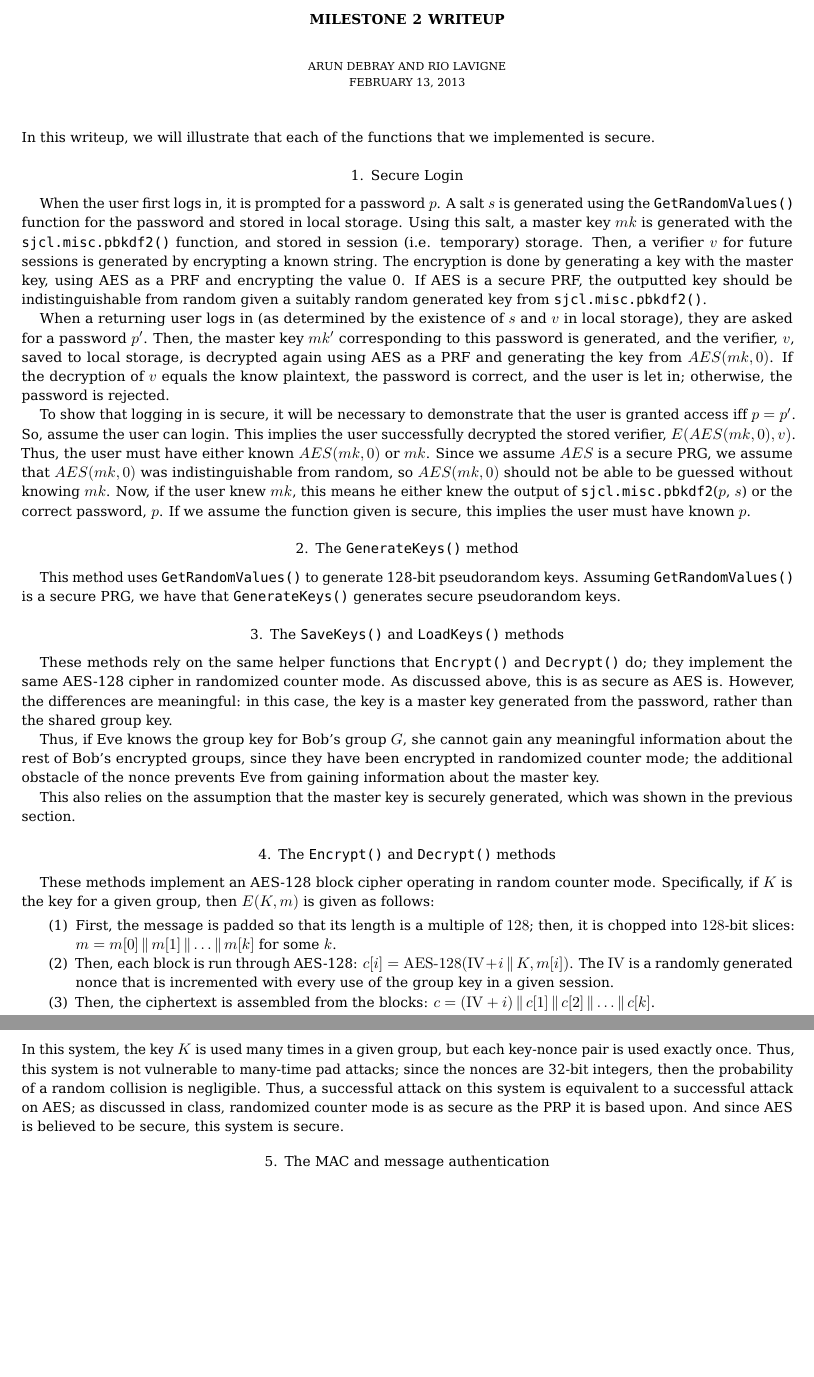
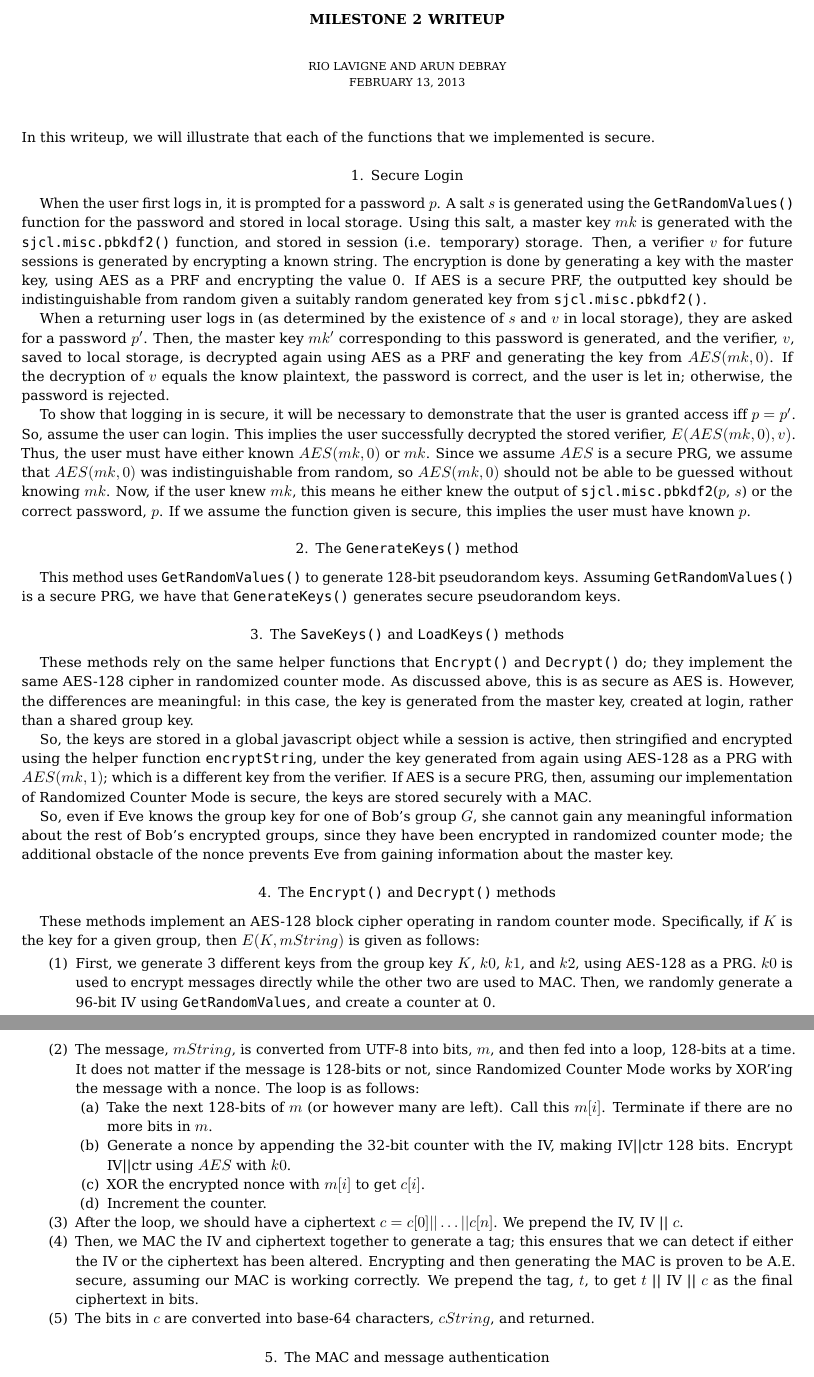
Before and after one commit to riolavigne/cs255-AES, a LaTeX paper (cs255-Debray-LaVigne.tex): two parts of pages 1 and 2 of 3, joined at a grey line, cut so that both start at the same text, the shorter picture padded with empty space. Compiled offline with pdfLaTeX.

Commit message:
Fixed Encrypt and Decrypt. MAC still needs work.

```diff
--- a/cs255-Debray-LaVigne.tex
+++ b/cs255-Debray-LaVigne.tex
@@ -3,7 +3,7 @@
 \input{macros}
 \begin{document}
 \title{Milestone 2 Writeup}
-\author{Arun Debray and Rio LaVigne\\\today}
+\author{Rio LaVigne and Arun Debray\\\today}
 \maketitle
 In this writeup, we will illustrate that each of the functions that we implemented is secure.
 % Secure Login
@@ -24,21 +24,30 @@ This method uses \verb+GetRandomValues()+ to generate 128-bit pseudorandom keys.
 % Securely storing
 % Securely loading
 \section{The \texttt{SaveKeys()} and \texttt{LoadKeys()} methods}%todo
-These methods rely on the same helper functions that \verb+Encrypt()+ and \verb+Decrypt()+ do; they implement the same AES-128 cipher in randomized counter mode. As discussed above, this is as secure as AES is. However, the differences are meaningful: in this case, the key is a master key generated from the password, rather than the shared group key.
+These methods rely on the same helper functions that \verb+Encrypt()+ and \verb+Decrypt()+ do; they implement the same AES-128 cipher in randomized counter mode. As discussed above, this is as secure as AES is. However, the differences are meaningful: in this case, the key is generated from the master key, created at login, rather than a shared group key.
 
-Thus, if Eve knows the group key for Bob's group $G$, she cannot gain any meaningful information about the rest of Bob's encrypted groups, since they have been encrypted in randomized counter mode; the additional obstacle of the nonce prevents Eve from gaining information about the master key.
+So, the keys are stored in a global javascript object while a session is active, then stringified and encrypted using the helper function \verb+encryptString+, under the key generated from again using AES-128 as a PRG with $AES(mk, 1)$; which is a different key from the verifier. If AES is a secure PRG, then, assuming our implementation of Randomized Counter Mode is secure, the keys are stored securely with a MAC.
 
-This also relies on the assumption that the master key is securely generated, which was shown in the previous section.%now things are out of order.
+So, even if Eve knows the group key for one of Bob's group $G$, she cannot gain any meaningful information about the rest of Bob's encrypted groups, since they have been encrypted in randomized counter mode; the additional obstacle of the nonce prevents Eve from gaining information about the master key.
 
 % encryption and decryption
 \section{The \texttt{Encrypt()} and \texttt{Decrypt()} methods}%todo
-These methods implement an AES-128 block cipher operating in random counter mode. Specifically, if $K$ is the key for a given group, then $E(K,m)$ is given as follows:
+These methods implement an AES-128 block cipher operating in random counter mode. Specifically, if $K$ is the key for a given group, then $E(K,mString)$ is given as follows:
 \begin{enumerate}
-\item First, the message is padded so that its length is a multiple of $128$; then, it is chopped into $128$-bit slices: $m = m[0]\conc m[1]\conc\dots\conc m[k]$ for some $k$.
-\item Then, each block is run through AES-128: $c[i] = \operatorname{AES-128}(\mathrm{IV} + i\conc K,m[i])$. The $\mathrm{IV}$ is a randomly generated nonce that is incremented with every use of the group key in a given session.
-\item Then, the ciphertext is assembled from the blocks: $c = (\mathrm{IV} + i) \conc c[1] \conc c[2] \conc\dots\conc c[k]$.
+\item First, we generate 3 different keys from the group key $K$, $k0$, $k1$, and $k2$, using AES-128 as a PRG. $k0$ is used to encrypt messages directly while the other two are used to MAC. Then, we randomly generate a 96-bit IV using \verb+GetRandomValues+, and create a counter at 0.
+\item The message, $mString$, is converted from UTF-8 into bits, $m$, and then fed into a loop, 128-bits at a time. It does not matter if the message is 128-bits or not, since Randomized Counter Mode works by XOR'ing the message with a nonce. The loop is as follows:
+  \begin{enumerate}
+    \item Take the next 128-bits of $m$ (or however many are left). Call this $m[i]$. Terminate if there are no more bits in $m$.
+    \item Generate a nonce by appending the 32-bit counter with the IV, making IV||ctr 128 bits. Encrypt IV||ctr using $AES$ with $k0$.
+    \item XOR the encrypted nonce with $m[i]$ to get $c[i]$.
+    \item Increment the counter.
+  \end{enumerate}
+\item After the loop, we should have a ciphertext $c = c[0] || \dots || c[n]$. We prepend the IV, IV || $c$.
+\item Then, we MAC the IV and ciphertext together to generate a tag; this ensures that we can detect if either the IV or the ciphertext has been altered. Encrypting and then generating the MAC is proven to be A.E. secure, assuming our MAC is working correctly. We prepend the tag, $t$, to get $t$ || IV || $c$ as the final ciphertext in bits.
+\item The bits in $c$ are converted into base-64 characters, $cString$, and returned.
 \end{enumerate}
-In this system, the key $K$ is used many times in a given group, but each key-nonce pair is used exactly once. Thus, this system is not vulnerable to many-time pad attacks; since the nonces are 32-bit integers, then the probability of a random collision is negligible. Thus, a successful attack on this system is equivalent to a successful attack on AES; as discussed in class, randomized counter mode is as secure as the PRP it is based upon. And since AES is believed to be secure, this system is secure.
+
+% Do we need mroe details? Or is this too many?
 
 % MAC
 % authenticate group messages
```
